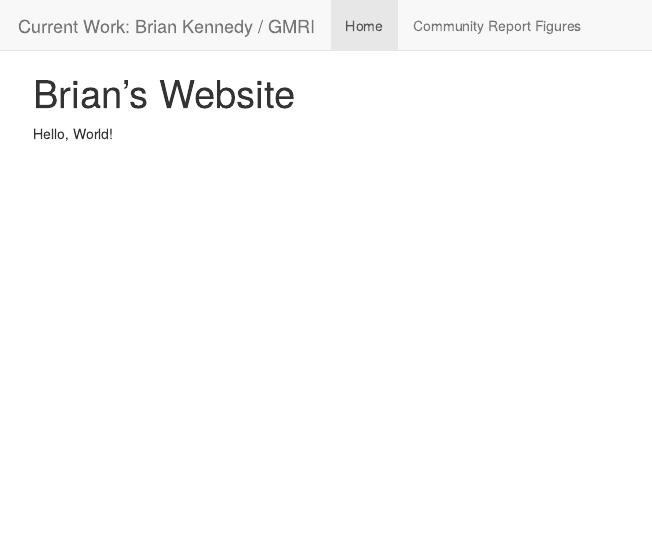
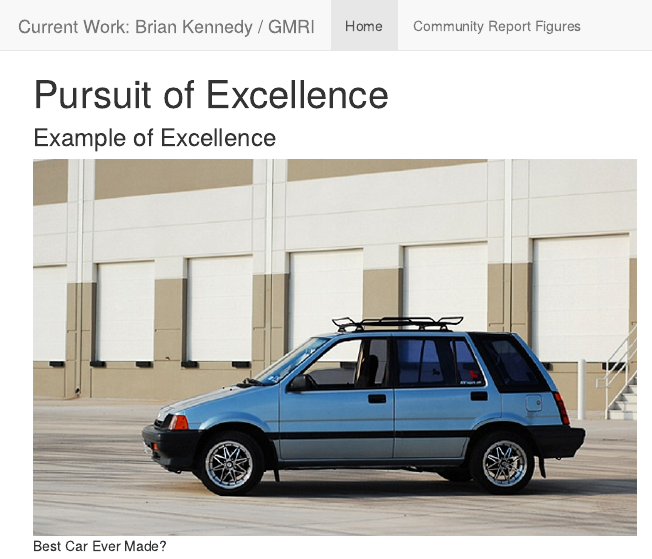
Before and after one commit to bkennedygmri/bkennedygmri.website, an R Markdown document (index.Rmd): the page in a window 1100 px wide, from its top. The pictures show the output file index.html that the author committed with the source, opened offline; library style sheets and scripts come from the installed R packages.

Commit message:
updating index page

```diff
--- a/index.Rmd
+++ b/index.Rmd
@@ -1,5 +1,7 @@
 ---
-title: "Brian's Website"
+title: "Pursuit of Excellence"
 ---
 
-Hello, World!
+###Example of Excellence
+
+![Best Car Ever Made?](/Users/brian/Dropbox/COCA--diversity/webzz/gnaR_work/1985-Honda-Civic-Wagon.jpg){width=600px}
```
Also changed, not shown: 1985-Honda-Civic-Wagon.jpg (added), index.html.
